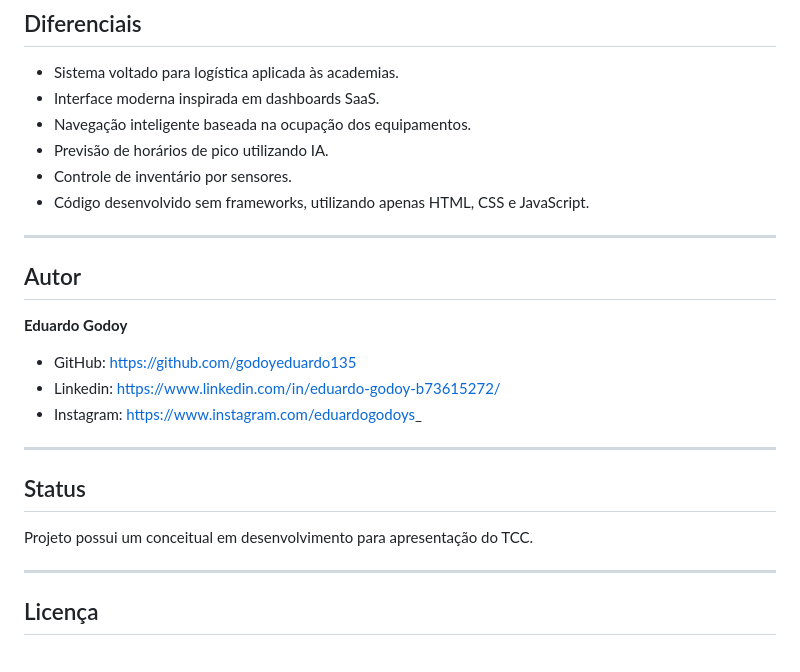
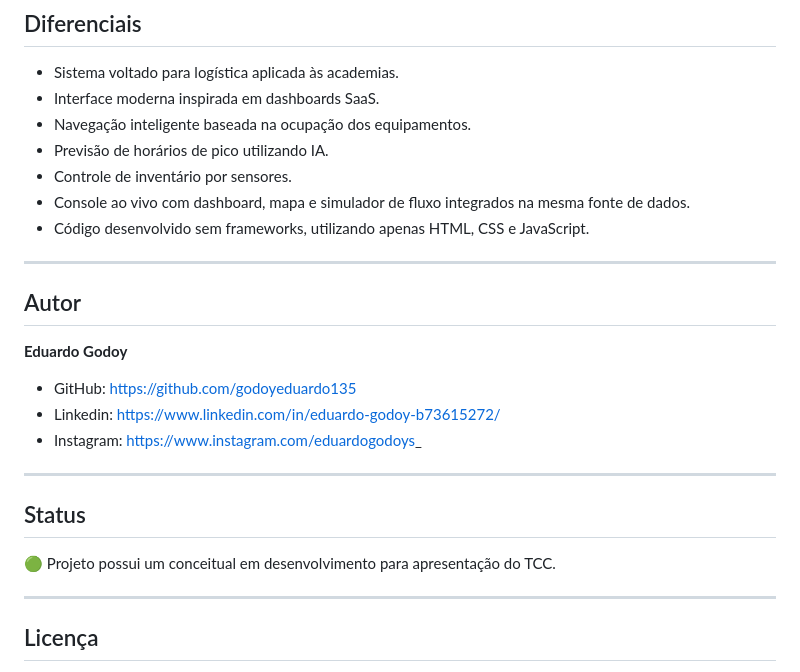
Before and after one commit to godoyeduardo135/Aplicativo-academia, a Markdown page: README.md, the part around one of its changes. Drawn GitHub-style.

```diff
--- a/README.md
+++ b/README.md
@@ -147,9 +170,11 @@ Nenhuma outra alteração é necessária — o script detecta o novo botão auto
 - Navegação inteligente baseada na ocupação dos equipamentos.
 - Previsão de horários de pico utilizando IA.
 - Controle de inventário por sensores.
+- Console ao vivo com dashboard, mapa e simulador de fluxo integrados na mesma fonte de dados.
 - Código desenvolvido sem frameworks, utilizando apenas HTML, CSS e JavaScript.
 
 ---
+
 ## Autor
 
 **Eduardo Godoy**
@@ -162,7 +187,7 @@ Nenhuma outra alteração é necessária — o script detecta o novo botão auto
 
 ## Status
 
-Projeto possui um conceitual em desenvolvimento para apresentação do TCC.
+🟢 Projeto possui um conceitual em desenvolvimento para apresentação do TCC.
 
 ---
 
```
Also changed, not shown: other parts of README.md (+33 -10 lines).
